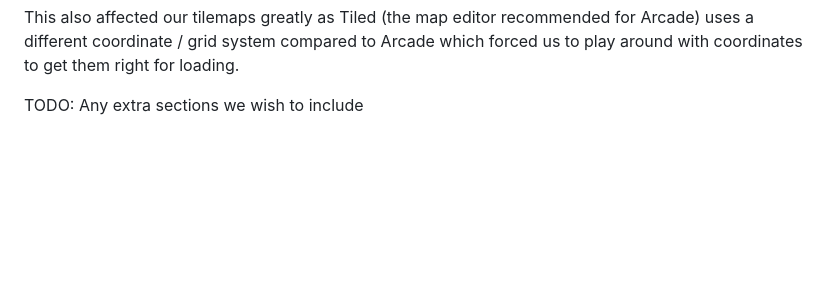
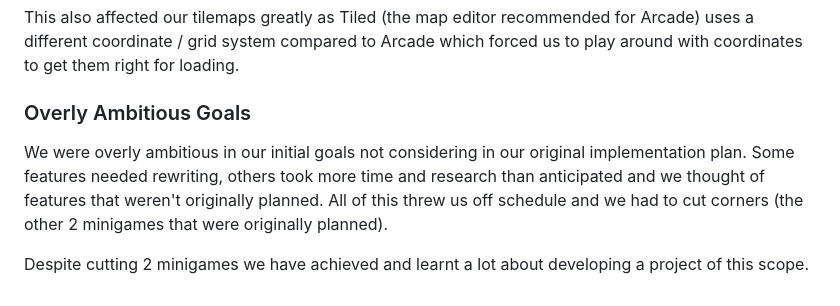
Before and after one commit to RagnarokMew/ZoteBoat, a Markdown page: README.md, the part around the change. GitHub-like rendering; blank space fills up the shorter version.

Commit message:
feat: add overly ambitious goals section to readme

```diff
--- a/README.md
+++ b/README.md
@@ -176,4 +176,13 @@ This also affected our tilemaps greatly as Tiled (the map editor recommended
 for Arcade) uses a different coordinate / grid system compared to Arcade which
 forced us to play around with coordinates to get them right for loading.
 
-TODO: Any extra sections we wish to include
+### Overly Ambitious Goals
+
+We were overly ambitious in our initial goals not considering in our original
+implementation plan. Some features needed rewriting, others took more time and
+research than anticipated and we thought of features that weren't originally
+planned. All of this threw us off schedule and we had to cut corners (the other
+2 minigames that were originally planned).
+
+Despite cutting 2 minigames we have achieved and learnt a lot about developing
+a project of this scope.
```
